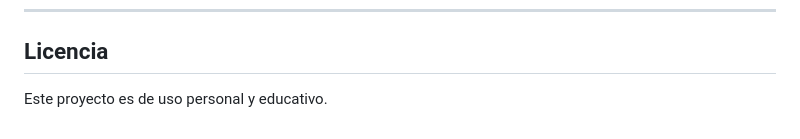
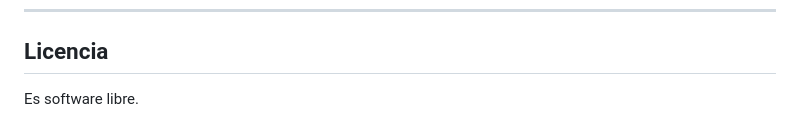
Before and after one commit to AEGISL0L/para-la-imagineria, a Markdown page: README.md, the part around the change. Drawn GitHub-style.

Commit message:
Update license to free software

```diff
--- a/README.md
+++ b/README.md
@@ -462,4 +462,4 @@ Cuestionario estandarizado de 16 items (Marks, 1973). Cada item se evalua de 1 (
 
 ## Licencia
 
-Este proyecto es de uso personal y educativo.
+Es software libre.
```
